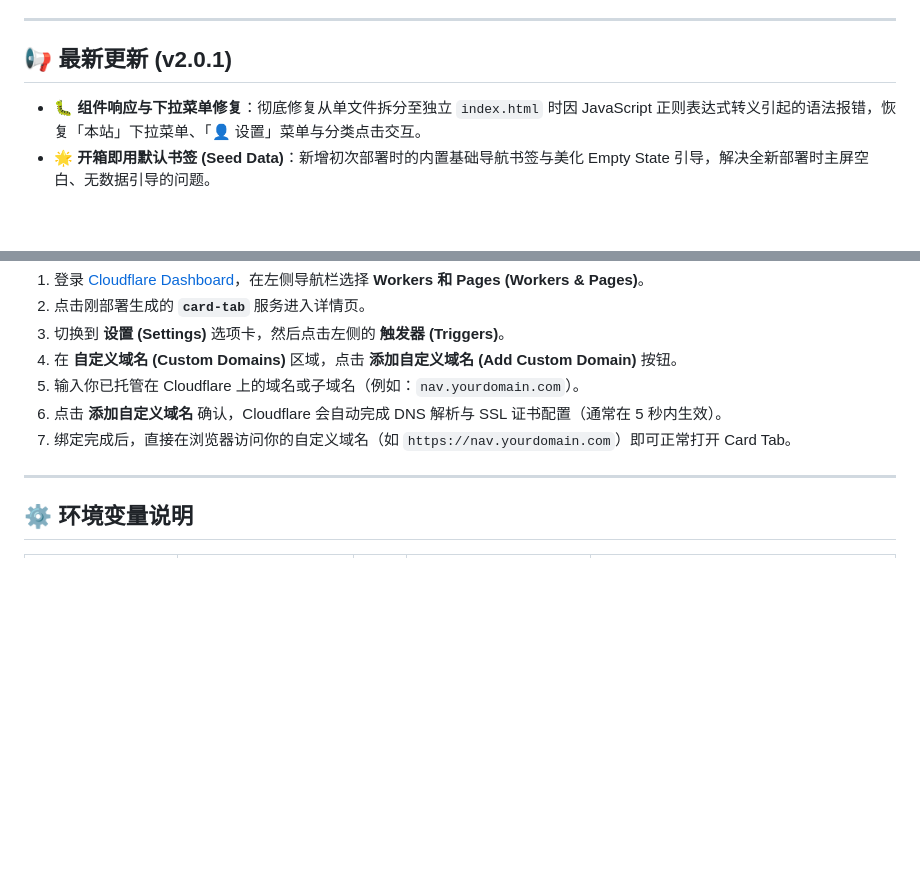
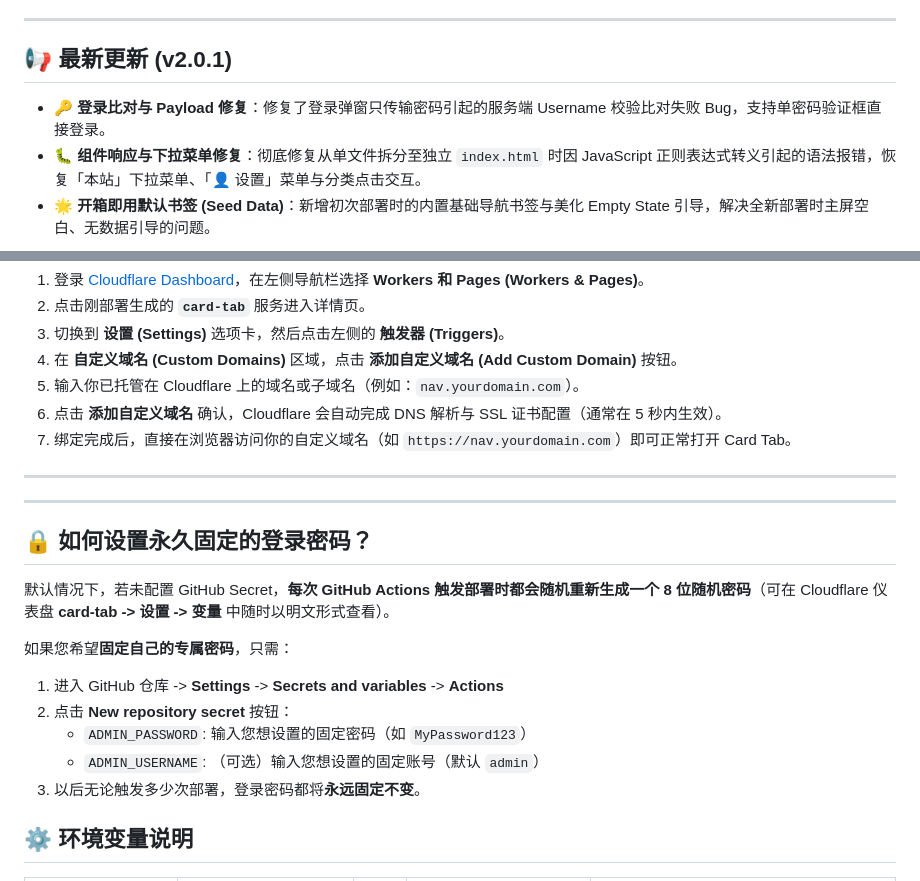
Before and after one commit to anm13216-png/CardTab, a Markdown page: README.md, 2 parts joined by grey strips. GitHub-like rendering; blank space fills up the shorter version.

Commit message:
docs(readme): update v2.0.1 changelog and add guide for fixed admin password secret

```diff
--- a/README.md
+++ b/README.md
@@ -15,6 +15,7 @@
 ---
 
 ## 📢 最新更新 (v2.0.1)
+- 🔑 **登录比对与 Payload 修复**：修复了登录弹窗只传输密码引起的服务端 Username 校验比对失败 Bug，支持单密码验证框直接登录。
 - 🐛 **组件响应与下拉菜单修复**：彻底修复从单文件拆分至独立 `index.html` 时因 JavaScript 正则表达式转义引起的语法报错，恢复「本站」下拉菜单、「👤 设置」菜单与分类点击交互。
 - 🌟 **开箱即用默认书签 (Seed Data)**：新增初次部署时的内置基础导航书签与美化 Empty State 引导，解决全新部署时主屏空白、无数据引导的问题。
 
@@ -135,6 +136,19 @@ Cloudflare 账号未初始化或开启 `*.workers.dev` 免费二级域名子域
 
 ---
 
+---
+
+## 🔒 如何设置永久固定的登录密码？
+
+默认情况下，若未配置 GitHub Secret，**每次 GitHub Actions 触发部署时都会随机重新生成一个 8 位随机密码**（可在 Cloudflare 仪表盘 **card-tab -> 设置 -> 变量** 中随时以明文形式查看）。
+
+如果您希望**固定自己的专属密码**，只需：
+1. 进入 GitHub 仓库 -> **Settings** -> **Secrets and variables** -> **Actions**
+2. 点击 **New repository secret** 按钮：
+   - `ADMIN_PASSWORD`: 输入您想设置的固定密码（如 `MyPassword123`）
+   - `ADMIN_USERNAME`: （可选）输入您想设置的固定账号（默认 `admin`）
+3. 以后无论触发多少次部署，登录密码都将**永远固定不变**。
+
 ## ⚙️ 环境变量说明
 
 | 变量名 | 类型 | 必填 | 说明 | 默认值 |
```
